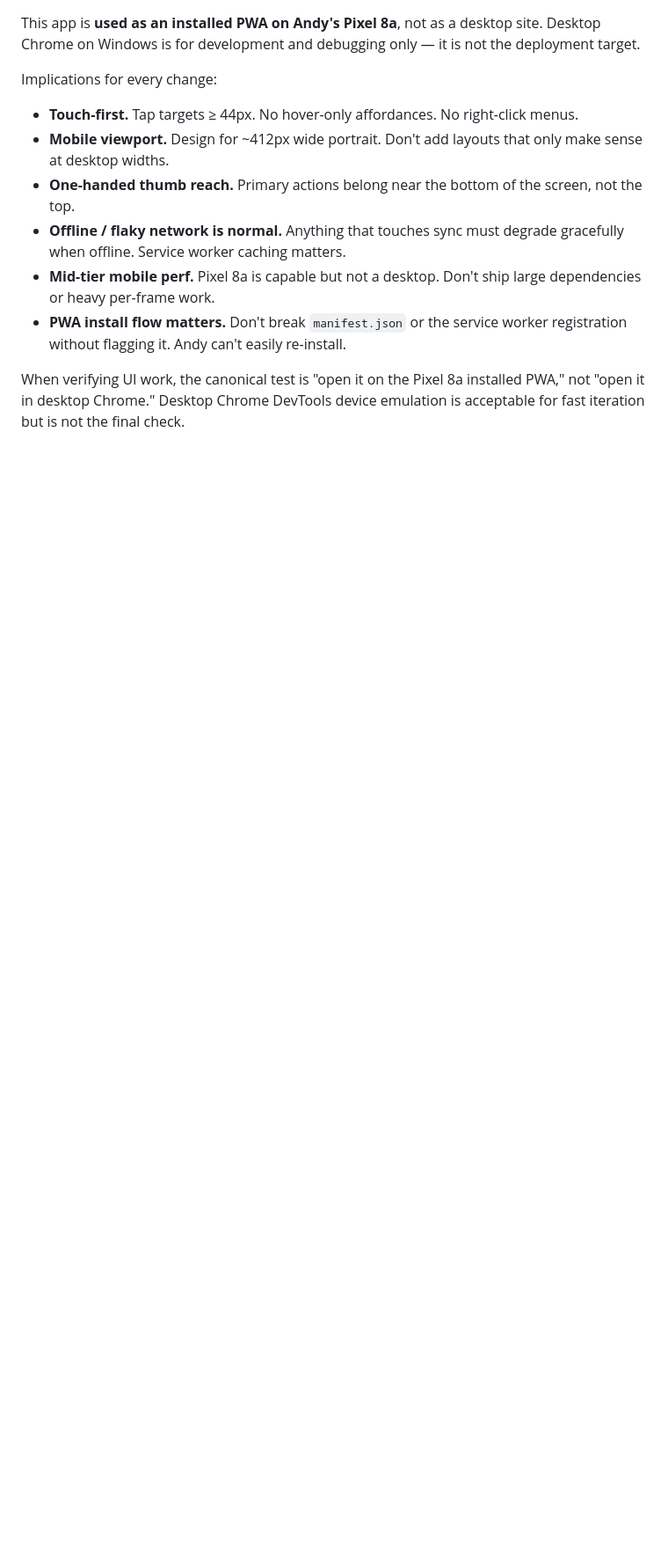
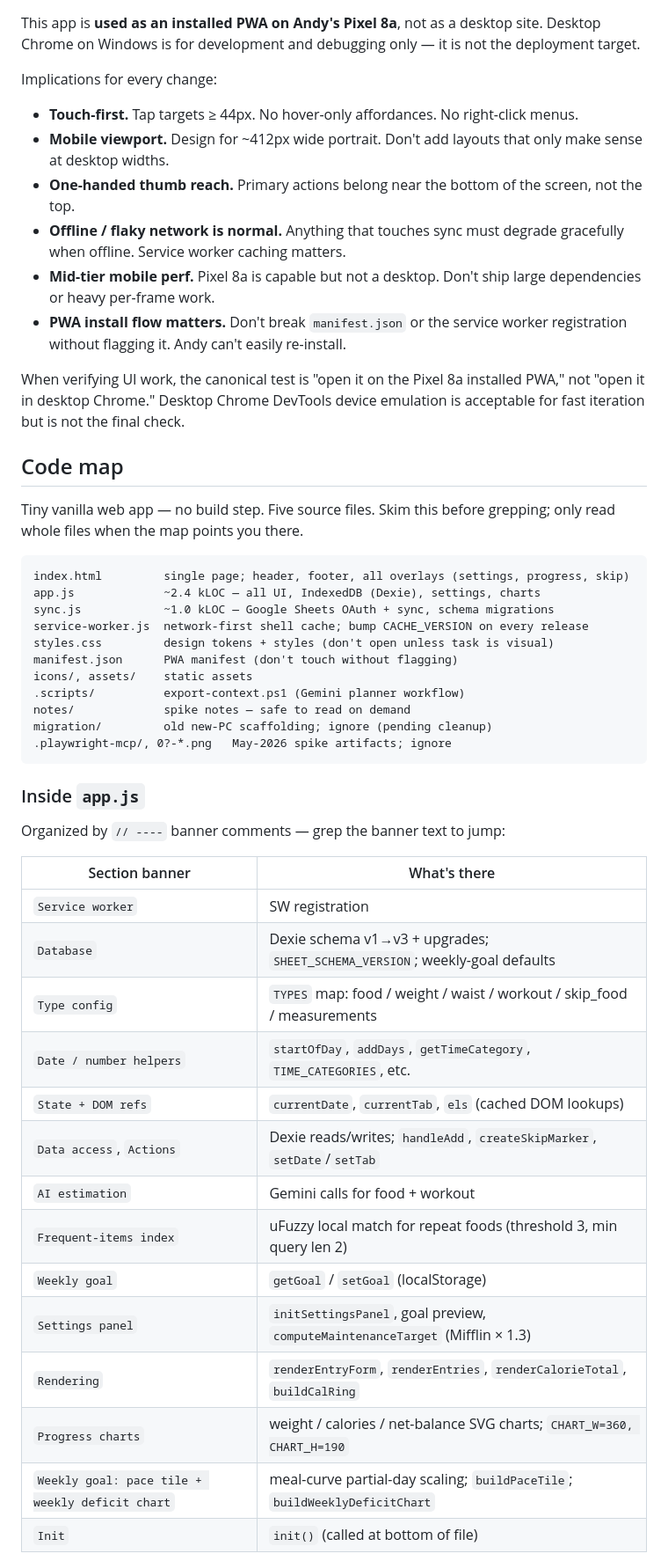
Before and after one commit to andybastable-home/food-and-weight, a Markdown page: CLAUDE.md, the part around one of its changes. Shown at 88% size. GitHub-like rendering; blank space fills up the shorter version.

Commit message:
CLAUDE.md: add code map (files, app.js/sync.js banners, data shape)
Cuts repeated exploration each session by naming the source files,
the `// ----` section banners in app.js / sync.js, the IndexedDB and
sheet schemas, and the localStorage / sessionStorage keys.

````diff
--- a/CLAUDE.md
+++ b/CLAUDE.md
@@ -26,3 +26,43 @@ Implications for every change:
 - **PWA install flow matters.** Don't break `manifest.json` or the service worker registration without flagging it. Andy can't easily re-install.
 
 When verifying UI work, the canonical test is "open it on the Pixel 8a installed PWA," not "open it in desktop Chrome." Desktop Chrome DevTools device emulation is acceptable for fast iteration but is not the final check.
+
+## Code map
+
+Tiny vanilla web app — no build step. Five source files. Skim this before grepping; only read whole files when the map points you there.
+
+```
+index.html         single page; header, footer, all overlays (settings, progress, skip)
+app.js             ~2.4 kLOC — all UI, IndexedDB (Dexie), settings, charts
+sync.js            ~1.0 kLOC — Google Sheets OAuth + sync, schema migrations
+service-worker.js  network-first shell cache; bump CACHE_VERSION on every release
+styles.css         design tokens + styles (don't open unless task is visual)
+manifest.json      PWA manifest (don't touch without flagging)
+icons/, assets/    static assets
+.scripts/          export-context.ps1 (Gemini planner workflow)
+notes/             spike notes — safe to read on demand
+migration/         old new-PC scaffolding; ignore (pending cleanup)
+.playwright-mcp/, 0?-*.png   May-2026 spike artifacts; ignore
+```
+
+### Inside `app.js`
+
+Organized by `// ----` banner comments — grep the banner text to jump:
+
+| Section banner                              | What's there                                                                 |
+| ------------------------------------------- | ---------------------------------------------------------------------------- |
+| `Service worker`                            | SW registration                                                              |
+| `Database`                                  | Dexie schema v1→v3 + upgrades; `SHEET_SCHEMA_VERSION`; weekly-goal defaults  |
+| `Type config`                               | `TYPES` map: food / weight / waist / workout / skip_food / measurements      |
+| `Date / number helpers`                     | `startOfDay`, `addDays`, `getTimeCategory`, `TIME_CATEGORIES`, etc.          |
+| `State + DOM refs`                          | `currentDate`, `currentTab`, `els` (cached DOM lookups)                      |
+| `Data access`, `Actions`                    | Dexie reads/writes; `handleAdd`, `createSkipMarker`, `setDate`/`setTab`      |
+| `AI estimation`                             | Gemini calls for food + workout                                              |
+| `Frequent-items index`                      | uFuzzy local match for repeat foods (threshold 3, min query len 2)           |
+| `Weekly goal`                               | `getGoal` / `setGoal` (localStorage)                                         |
+| `Settings panel`                            | `initSettingsPanel`, goal preview, `computeMaintenanceTarget` (Mifflin × 1.3)|
+| `Rendering`                                 | `renderEntryForm`, `renderEntries`, `renderCalorieTotal`, `buildCalRing`     |
+| `Progress charts`                           | weight / calories / net-balance SVG charts; `CHART_W=360, CHART_H=190`       |
+| `Weekly goal: pace tile + weekly deficit chart` | meal-curve partial-day scaling; `buildPaceTile`; `buildWeeklyDeficitChart` |
+| `Init`                                      | `init()` (called at bottom of file)                                          |
+
````
Also changed, not shown: other parts of CLAUDE.md (+19 -0 lines).
